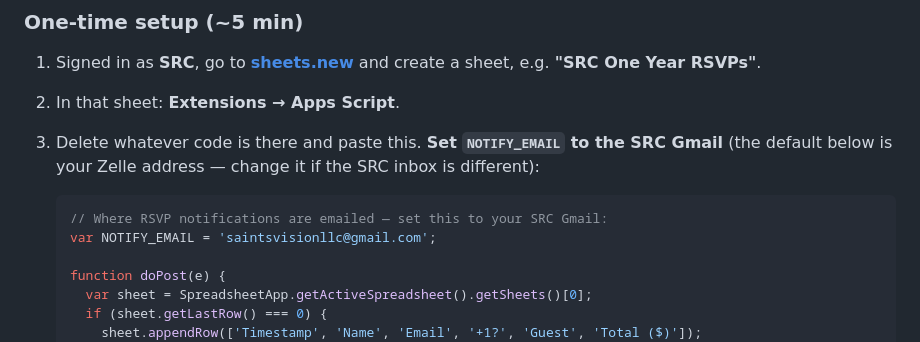
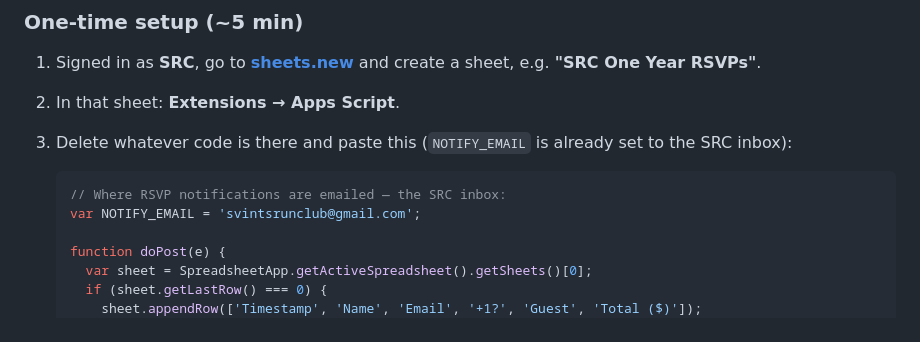
Before and after one commit to kingKaiser92/SRC, a Markdown page: RSVP-SETUP.md, the part around the change. Rendered like a GitHub page.

Commit message:
RSVP setup: set notification email to the SRC inbox
Co-Authored-By: Claude Opus 4.8 <noreply@anthropic.com>

````diff
--- a/RSVP-SETUP.md
+++ b/RSVP-SETUP.md
@@ -25,13 +25,12 @@ confirmation, but nothing is recorded.
 1. Signed in as **SRC**, go to **[sheets.new](https://sheets.new)** and create a
    sheet, e.g. **"SRC One Year RSVPs"**.
 2. In that sheet: **Extensions → Apps Script**.
-3. Delete whatever code is there and paste this. **Set `NOTIFY_EMAIL` to the SRC
-   Gmail** (the default below is your Zelle address — change it if the SRC inbox
-   is different):
+3. Delete whatever code is there and paste this (`NOTIFY_EMAIL` is already set to
+   the SRC inbox):
 
    ```javascript
-   // Where RSVP notifications are emailed — set this to your SRC Gmail:
-   var NOTIFY_EMAIL = 'saintsvisionllc@gmail.com';
+   // Where RSVP notifications are emailed — the SRC inbox:
+   var NOTIFY_EMAIL = 'svintsrunclub@gmail.com';
 
    function doPost(e) {
      var sheet = SpreadsheetApp.getActiveSpreadsheet().getSheets()[0];
````
